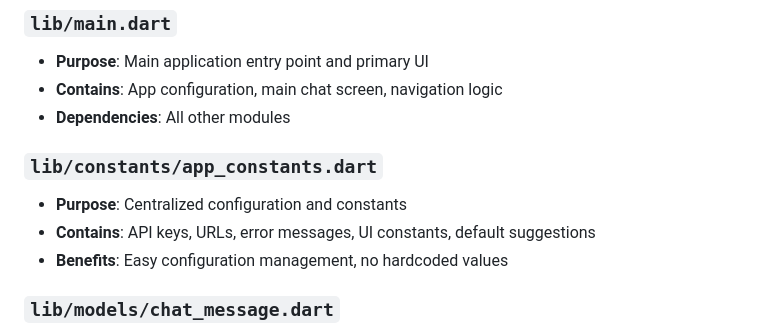
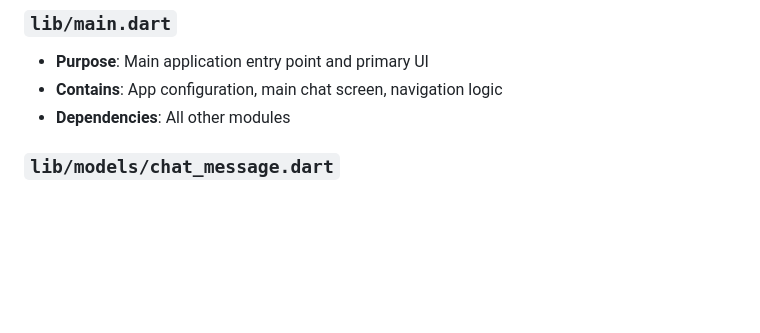
Before and after one commit to alfahrelrifananda/AskPitra, a Markdown page: README.md, the part around the change. GitHub-like rendering; blank space fills up the shorter version.

```diff
--- a/README.md
+++ b/README.md
@@ -23,11 +23,6 @@ lib/
 - **Purpose**: Main application entry point and primary UI
 - **Contains**: App configuration, main chat screen, navigation logic
 - **Dependencies**: All other modules
-
-### `lib/constants/app_constants.dart`
-- **Purpose**: Centralized configuration and constants
-- **Contains**: API keys, URLs, error messages, UI constants, default suggestions
-- **Benefits**: Easy configuration management, no hardcoded values
 
 ### `lib/models/chat_message.dart`
 - **Purpose**: Chat message data model and presentation
```
